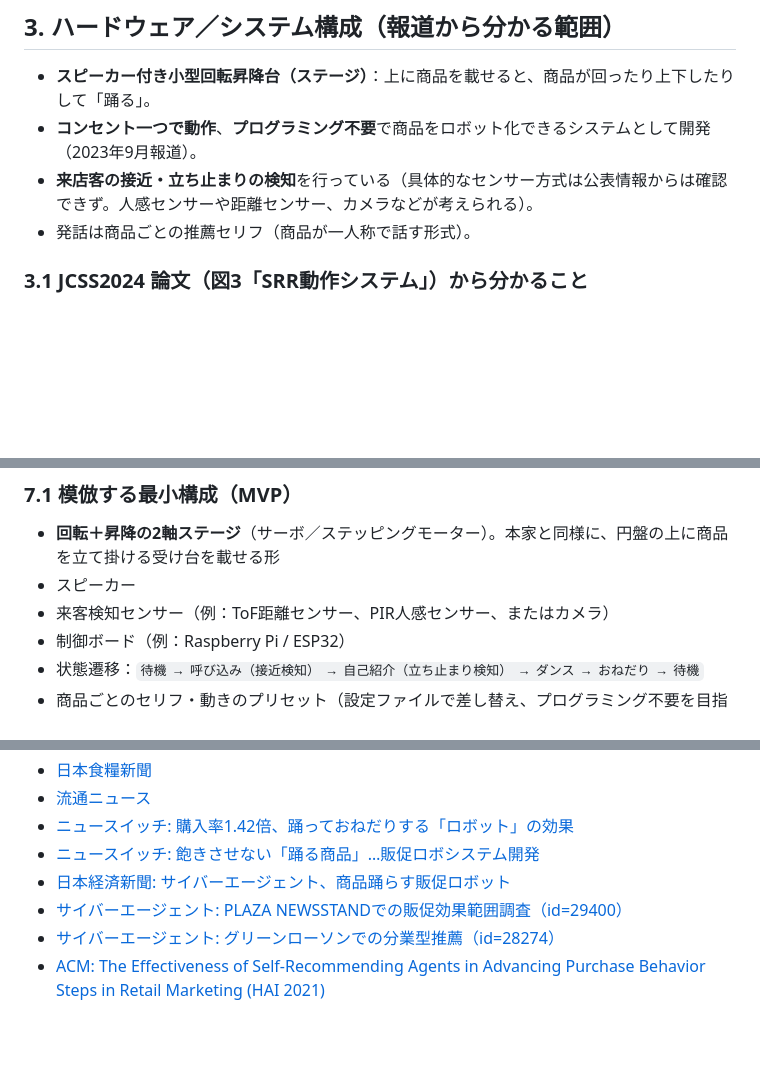
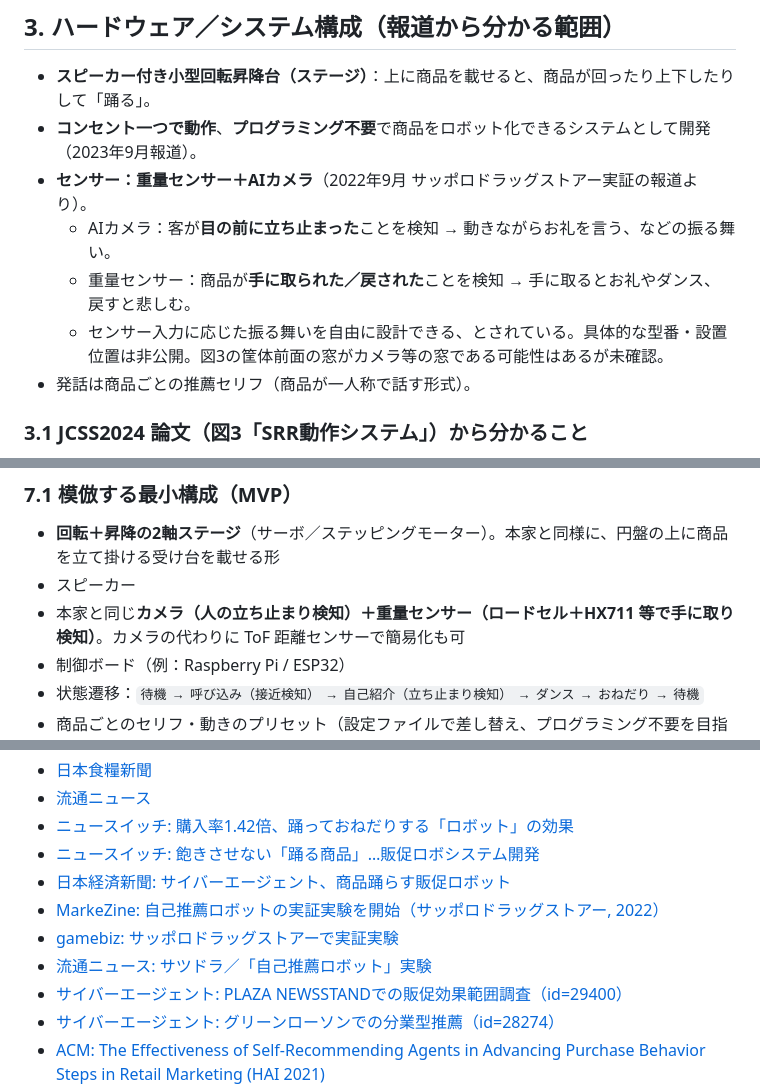
Before and after one commit to yofu-rion/souvenir-promo-robot, a Markdown page: docs/research/cyberagent-self-recommending-robot.md, 3 parts joined by grey strips. Drawn GitHub-style; blank space fills up the shorter version.

Commit message:
Add sensor info (weight sensor + AI camera) to SRR research notes
Co-Authored-By: Claude Opus 5.5 <noreply@anthropic.com>
Claude-Session: https://claude.ai/code/session_01PMMj1GZMWkQT4Y7YJRpHVR

```diff
--- a/docs/research/cyberagent-self-recommending-robot.md
+++ b/docs/research/cyberagent-self-recommending-robot.md
@@ -30,7 +30,10 @@
 
 - **スピーカー付き小型回転昇降台（ステージ）**：上に商品を載せると、商品が回ったり上下したりして「踊る」。
 - **コンセント一つで動作**、**プログラミング不要**で商品をロボット化できるシステムとして開発（2023年9月報道）。
-- **来店客の接近・立ち止まりの検知**を行っている（具体的なセンサー方式は公表情報からは確認できず。人感センサーや距離センサー、カメラなどが考えられる）。
+- **センサー：重量センサー＋AIカメラ**（2022年9月 サッポロドラッグストアー実証の報道より）。
+  - AIカメラ：客が**目の前に立ち止まった**ことを検知 → 動きながらお礼を言う、などの振る舞い。
+  - 重量センサー：商品が**手に取られた／戻された**ことを検知 → 手に取るとお礼やダンス、戻すと悲しむ。
+  - センサー入力に応じた振る舞いを自由に設計できる、とされている。具体的な型番・設置位置は非公開。図3の筐体前面の窓がカメラ等の窓である可能性はあるが未確認。
 - 発話は商品ごとの推薦セリフ（商品が一人称で話す形式）。
 
 ### 3.1 JCSS2024 論文（図3「SRR動作システム」）から分かること
@@ -86,7 +89,7 @@
 
 - **回転＋昇降の2軸ステージ**（サーボ／ステッピングモーター）。本家と同様に、円盤の上に商品を立て掛ける受け台を載せる形
 - スピーカー
-- 来客検知センサー（例：ToF距離センサー、PIR人感センサー、またはカメラ）
+- 本家と同じ**カメラ（人の立ち止まり検知）＋重量センサー（ロードセル＋HX711 等で手に取り検知）**。カメラの代わりに ToF 距離センサーで簡易化も可
 - 制御ボード（例：Raspberry Pi / ESP32）
 - 状態遷移：`待機 → 呼び込み（接近検知） → 自己紹介（立ち止まり検知） → ダンス → おねだり → 待機`
 - 商品ごとのセリフ・動きのプリセット（設定ファイルで差し替え、プログラミング不要を目指す）
@@ -125,6 +128,9 @@
 - [ニュースイッチ: 購入率1.42倍、踊っておねだりする「ロボット」の効果](https://newswitch.jp/p/34515)
 - [ニュースイッチ: 飽きさせない「踊る商品」…販促ロボシステム開発](https://newswitch.jp/p/38574)
 - [日本経済新聞: サイバーエージェント、商品踊らす販促ロボット](https://www.nikkei.com/article/DGXZQOUC06CTG0W3A001C2000000/)
+- [MarkeZine: 自己推薦ロボットの実証実験を開始（サッポロドラッグストアー, 2022）](https://markezine.jp/news/detail/40109)
+- [gamebiz: サッポロドラッグストアーで実証実験](https://gamebiz.jp/news/356859)
+- [流通ニュース: サツドラ／「自己推薦ロボット」実験](https://www.ryutsuu.biz/it/o092114.html)
 - [サイバーエージェント: PLAZA NEWSSTANDでの販促効果範囲調査（id=29400）](https://www.cyberagent.co.jp/news/detail/id=29400)
 - [サイバーエージェント: グリーンローソンでの分業型推薦（id=28274）](https://www.cyberagent.co.jp/news/detail/id=28274)
 - [ACM: The Effectiveness of Self-Recommending Agents in Advancing Purchase Behavior Steps in Retail Marketing (HAI 2021)](https://dl.acm.org/doi/abs/10.1145/3472307.3484183)
```
